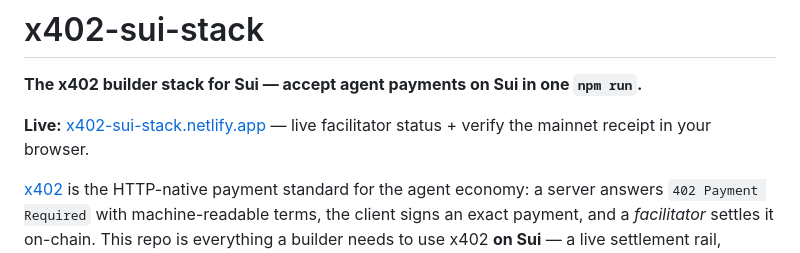
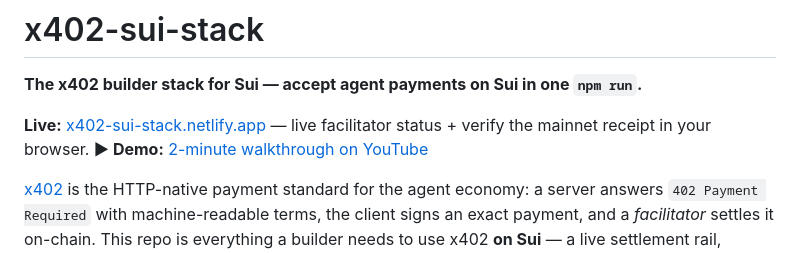
Before and after one commit to DrVelvetFog/x402-sui-stack, a Markdown page: README.md, the part around the change. GitHub-like rendering.

Commit message:
docs: add demo video (YouTube) to README + SUBMISSION
Co-Authored-By: Claude Opus 4.8 <noreply@anthropic.com>

```diff
--- a/README.md
+++ b/README.md
@@ -5,6 +5,7 @@
 **The x402 builder stack for Sui — accept agent payments on Sui in one `npm run`.**
 
 **Live:** [x402-sui-stack.netlify.app](https://x402-sui-stack.netlify.app) — live facilitator status + verify the mainnet receipt in your browser.
+**▶ Demo:** [2-minute walkthrough on YouTube](https://youtu.be/g6Axa1DzXro)
 
 [x402](https://x402.org) is the HTTP-native payment standard for the agent
 economy: a server answers `402 Payment Required` with machine-readable terms, the
```
Also changed, not shown: SUBMISSION.md (+1 -0 lines).
